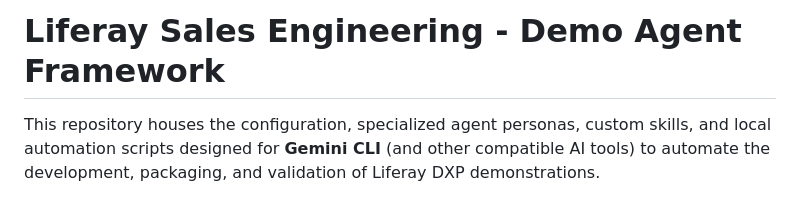
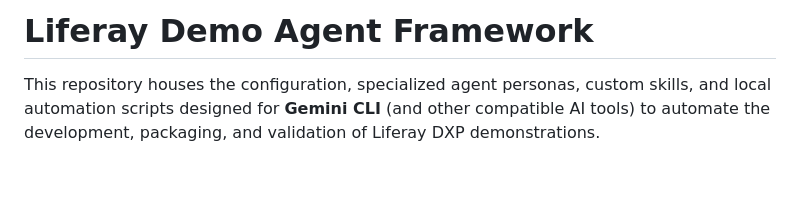
Before and after one commit to lr-timbraun/liferay-demo-agents, a Markdown page: README.md, the part around the change. GitHub-like rendering; blank space fills up the shorter version.

Commit message:
Simplified README.md main header title
- Updated main README.md title to Liferay Demo Agent Framework for conciseness.

```diff
--- a/README.md
+++ b/README.md
@@ -1,4 +1,4 @@
-# Liferay Sales Engineering - Demo Agent Framework
+# Liferay Demo Agent Framework
 
 This repository houses the configuration, specialized agent personas, custom skills, and local automation scripts designed for **Gemini CLI** (and other compatible AI tools) to automate the development, packaging, and validation of Liferay DXP demonstrations.
 
```
